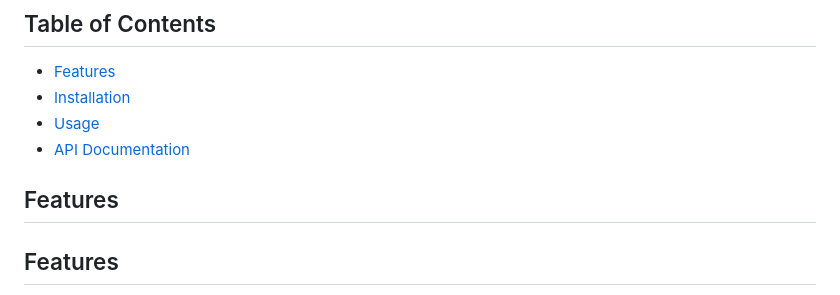
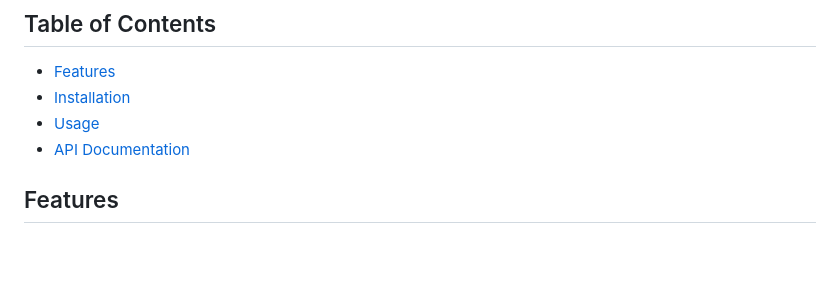
Before and after one commit to ProgrammerAhmedO/zillancer_task, a Markdown page: README.md, the part around the change. Drawn GitHub-style; blank space fills up the shorter version.

```diff
--- a/README.md
+++ b/README.md
@@ -9,8 +9,6 @@ develop APIs for the CRMLED and MASSLM models in Django. Additionally, create a
 - [Usage](#usage)
 - [API Documentation](#api-documentation)
 
-
-## Features
 
 ## Features
 
```
